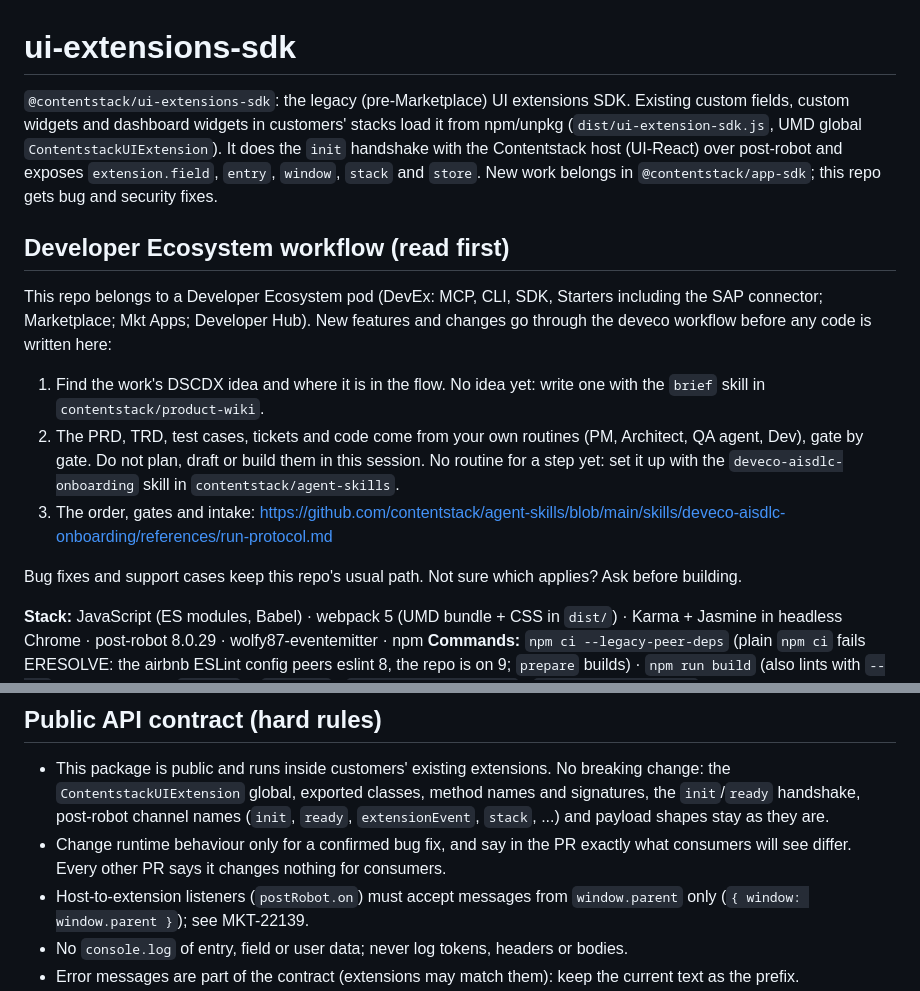
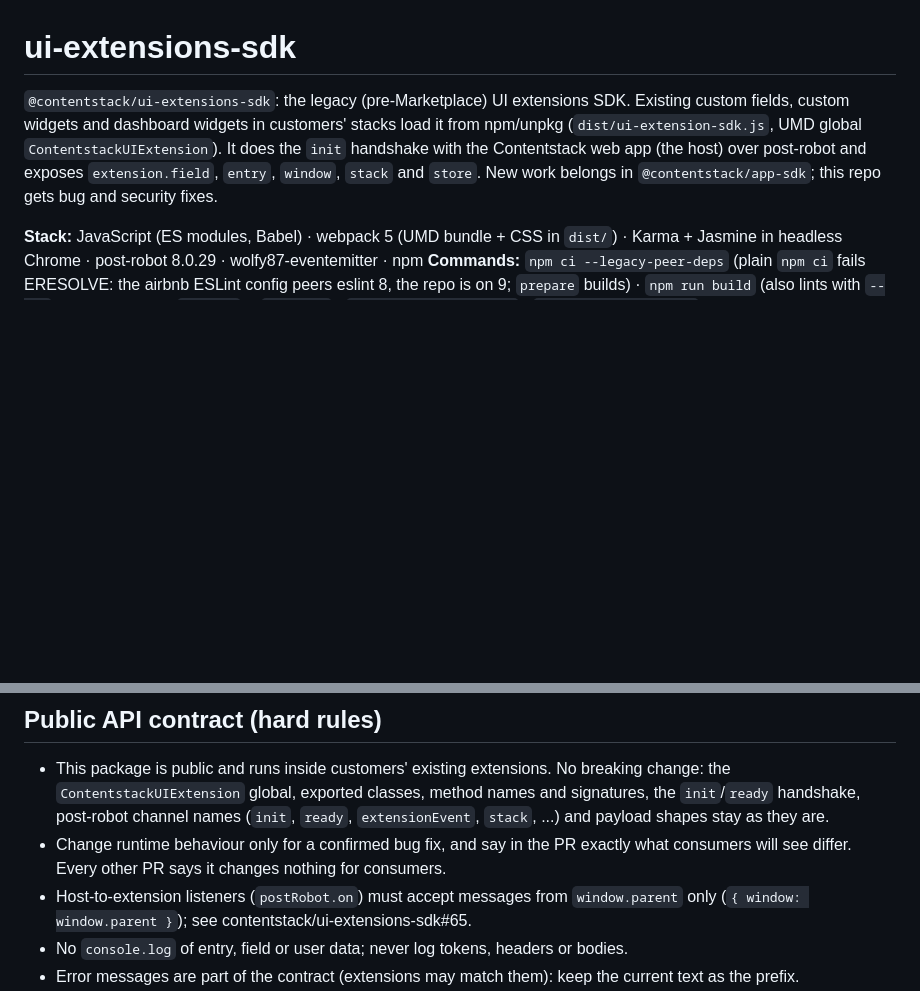
Before and after one commit to contentstack/ui-extensions-sdk, a Markdown page: CLAUDE.md, 2 parts joined by grey strips. Drawn GitHub-style; blank space fills up the shorter version.

Commit message:
docs(CLAUDE.md): keep public-safe facts only
Drop the internal workflow section and internal tracker keys; link the
host-only listener fix by PR instead.

Co-Authored-By: Claude Opus 5.5 <noreply@anthropic.com>

```diff
--- a/CLAUDE.md
+++ b/CLAUDE.md
@@ -1,17 +1,6 @@
 # ui-extensions-sdk
 
-`@contentstack/ui-extensions-sdk`: the legacy (pre-Marketplace) UI extensions SDK. Existing custom fields, custom widgets and dashboard widgets in customers' stacks load it from npm/unpkg (`dist/ui-extension-sdk.js`, UMD global `ContentstackUIExtension`). It does the `init` handshake with the Contentstack host (UI-React) over post-robot and exposes `extension.field`, `entry`, `window`, `stack` and `store`. New work belongs in `@contentstack/app-sdk`; this repo gets bug and security fixes.
-
-## Developer Ecosystem workflow (read first)
-
-This repo belongs to a Developer Ecosystem pod (DevEx: MCP, CLI, SDK, Starters including the SAP connector; Marketplace; Mkt Apps; Developer Hub).
-New features and changes go through the deveco workflow before any code is written here:
-
-1. Find the work's DSCDX idea and where it is in the flow. No idea yet: write one with the `brief` skill in `contentstack/product-wiki`.
-2. The PRD, TRD, test cases, tickets and code come from your own routines (PM, Architect, QA agent, Dev), gate by gate. Do not plan, draft or build them in this session. No routine for a step yet: set it up with the `deveco-aisdlc-onboarding` skill in `contentstack/agent-skills`.
-3. The order, gates and intake: https://github.com/contentstack/agent-skills/blob/main/skills/deveco-aisdlc-onboarding/references/run-protocol.md
-
-Bug fixes and support cases keep this repo's usual path. Not sure which applies? Ask before building.
+`@contentstack/ui-extensions-sdk`: the legacy (pre-Marketplace) UI extensions SDK. Existing custom fields, custom widgets and dashboard widgets in customers' stacks load it from npm/unpkg (`dist/ui-extension-sdk.js`, UMD global `ContentstackUIExtension`). It does the `init` handshake with the Contentstack web app (the host) over post-robot and exposes `extension.field`, `entry`, `window`, `stack` and `store`. New work belongs in `@contentstack/app-sdk`; this repo gets bug and security fixes.
 
 **Stack:** JavaScript (ES modules, Babel) · webpack 5 (UMD bundle + CSS in `dist/`) · Karma + Jasmine in headless Chrome · post-robot 8.0.29 · wolfy87-eventemitter · npm
 **Commands:** `npm ci --legacy-peer-deps` (plain `npm ci` fails ERESOLVE: the airbnb ESLint config peers eslint 8, the repo is on 9; `prepare` builds) · `npm run build` (also lints with `--fix` and regenerates `jsdocs/`) · `npm test` · `npm run generate:docs` · `npm run generate:sri` (SRI hashes for the README)
@@ -20,7 +9,7 @@ Bug fixes and support cases keep this repo's usual path. Not sure which applies?
 ## Public API contract (hard rules)
 - This package is public and runs inside customers' existing extensions. No breaking change: the `ContentstackUIExtension` global, exported classes, method names and signatures, the `init`/`ready` handshake, post-robot channel names (`init`, `ready`, `extensionEvent`, `stack`, ...) and payload shapes stay as they are.
 - Change runtime behaviour only for a confirmed bug fix, and say in the PR exactly what consumers will see differ. Every other PR says it changes nothing for consumers.
-- Host-to-extension listeners (`postRobot.on`) must accept messages from `window.parent` only (`{ window: window.parent }`); see MKT-22139.
+- Host-to-extension listeners (`postRobot.on`) must accept messages from `window.parent` only (`{ window: window.parent }`); see contentstack/ui-extensions-sdk#65.
 - No `console.log` of entry, field or user data; never log tokens, headers or bodies.
 - Error messages are part of the contract (extensions may match them): keep the current text as the prefix.
 - A version bump, release or `npm publish` is the release process's job (GitHub release -> `.github/workflows/npm-publish.yml`, which runs `npm test` first), never part of a feature or fix PR.
```
